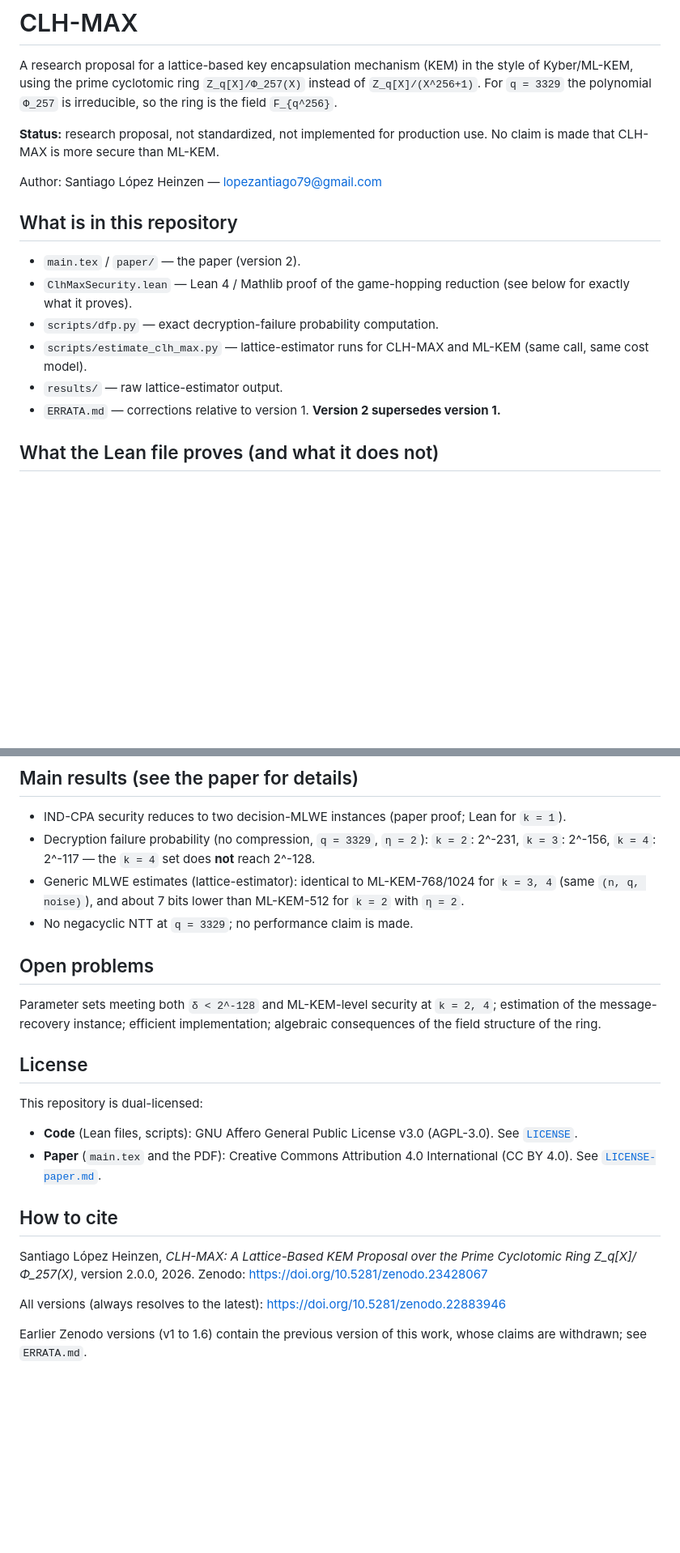
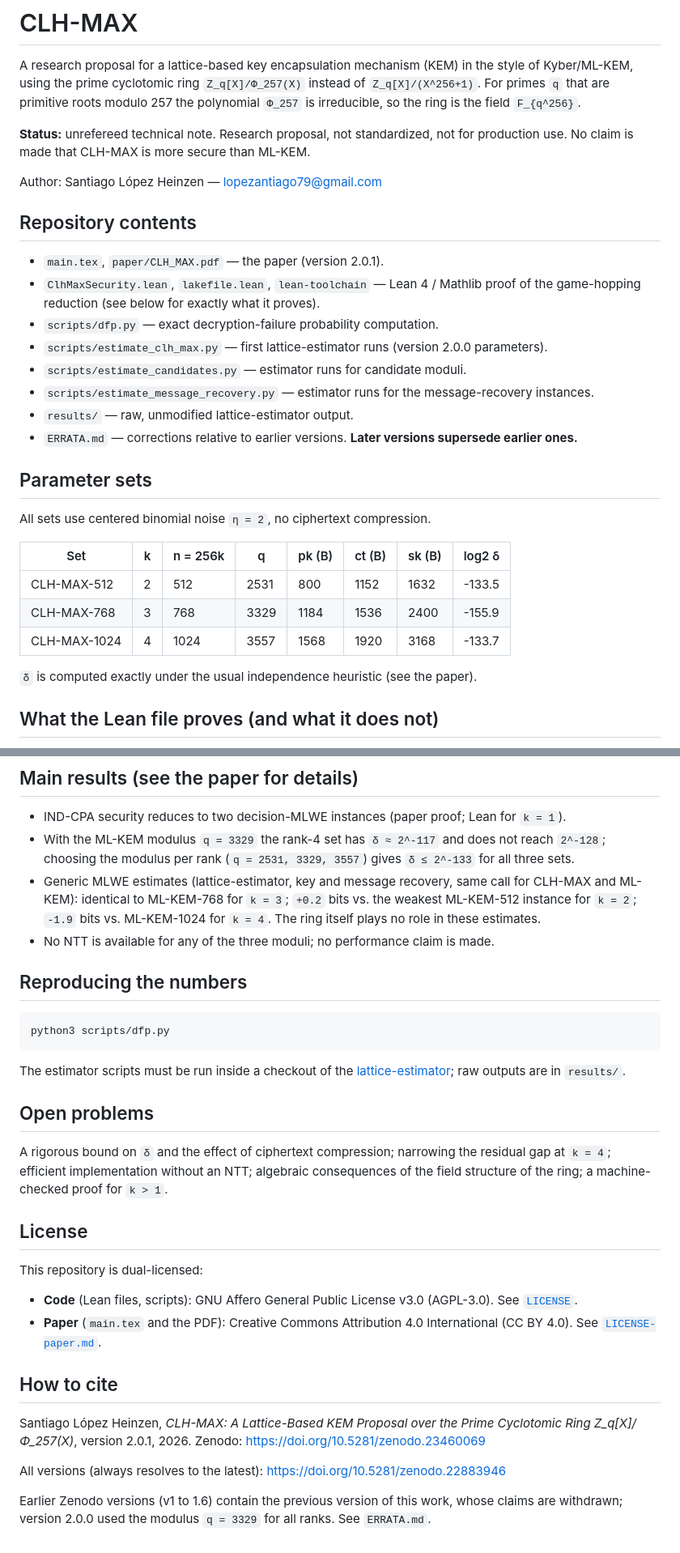
Before and after one commit to lopezantiago79-rgb/CLH-MAX, a Markdown page: README.md, 2 parts joined by grey strips. Shown at 81% size. Rendered like a GitHub page; blank space fills up the shorter version.

Commit message:
Revise README for clarity and version updates
Updated the README to clarify the status, repository contents, and citation details.

````diff
--- a/README.md
+++ b/README.md
@@ -2,23 +2,37 @@
 
 A research proposal for a lattice-based key encapsulation mechanism (KEM) in the style of
 Kyber/ML-KEM, using the prime cyclotomic ring `Z_q[X]/Φ_257(X)` instead of `Z_q[X]/(X^256+1)`.
-For `q = 3329` the polynomial `Φ_257` is irreducible, so the ring is the field `F_{q^256}`.
+For primes `q` that are primitive roots modulo 257 the polynomial `Φ_257` is irreducible, so the
+ring is the field `F_{q^256}`.
 
-**Status:** research proposal, not standardized, not implemented for production use.
+**Status:** unrefereed technical note. Research proposal, not standardized, not for production use.
 No claim is made that CLH-MAX is more secure than ML-KEM.
 
 Author: Santiago López Heinzen — lopezantiago79@gmail.com
 
-## What is in this repository
+## Repository contents
 
-- `main.tex` / `paper/` — the paper (version 2).
-- `ClhMaxSecurity.lean` — Lean 4 / Mathlib proof of the game-hopping reduction
-  (see below for exactly what it proves).
+- `main.tex`, `paper/CLH_MAX.pdf` — the paper (version 2.0.1).
+- `ClhMaxSecurity.lean`, `lakefile.lean`, `lean-toolchain` — Lean 4 / Mathlib proof of the
+  game-hopping reduction (see below for exactly what it proves).
 - `scripts/dfp.py` — exact decryption-failure probability computation.
-- `scripts/estimate_clh_max.py` — lattice-estimator runs for CLH-MAX and ML-KEM
-  (same call, same cost model).
-- `results/` — raw lattice-estimator output.
-- `ERRATA.md` — corrections relative to version 1. **Version 2 supersedes version 1.**
+- `scripts/estimate_clh_max.py` — first lattice-estimator runs (version 2.0.0 parameters).
+- `scripts/estimate_candidates.py` — estimator runs for candidate moduli.
+- `scripts/estimate_message_recovery.py` — estimator runs for the message-recovery instances.
+- `results/` — raw, unmodified lattice-estimator output.
+- `ERRATA.md` — corrections relative to earlier versions. **Later versions supersede earlier ones.**
+
+## Parameter sets
+
+All sets use centered binomial noise `η = 2`, no ciphertext compression.
+
+| Set | k | n = 256k | q | pk (B) | ct (B) | sk (B) | log2 δ |
+|---|---|---|---|---|---|---|---|
+| CLH-MAX-512 | 2 | 512 | 2531 | 800 | 1152 | 1632 | -133.5 |
+| CLH-MAX-768 | 3 | 768 | 3329 | 1184 | 1536 | 2400 | -155.9 |
+| CLH-MAX-1024 | 4 | 1024 | 3557 | 1568 | 1920 | 3168 | -133.7 |
+
+`δ` is computed exactly under the usual independence heuristic (see the paper).
 
 ## What the Lean file proves (and what it does not)
 
@@ -44,17 +58,27 @@ lake build
 ## Main results (see the paper for details)
 
 - IND-CPA security reduces to two decision-MLWE instances (paper proof; Lean for `k = 1`).
-- Decryption failure probability (no compression, `q = 3329`, `η = 2`):
-  `k = 2`: 2^-231, `k = 3`: 2^-156, `k = 4`: 2^-117 — the `k = 4` set does **not** reach 2^-128.
-- Generic MLWE estimates (lattice-estimator): identical to ML-KEM-768/1024 for `k = 3, 4`
-  (same `(n, q, noise)`), and about 7 bits lower than ML-KEM-512 for `k = 2` with `η = 2`.
-- No negacyclic NTT at `q = 3329`; no performance claim is made.
+- With the ML-KEM modulus `q = 3329` the rank-4 set has `δ ≈ 2^-117` and does not reach `2^-128`;
+  choosing the modulus per rank (`q = 2531, 3329, 3557`) gives `δ ≤ 2^-133` for all three sets.
+- Generic MLWE estimates (lattice-estimator, key and message recovery, same call for CLH-MAX and
+  ML-KEM): identical to ML-KEM-768 for `k = 3`; `+0.2` bits vs. the weakest ML-KEM-512 instance for
+  `k = 2`; `-1.9` bits vs. ML-KEM-1024 for `k = 4`. The ring itself plays no role in these estimates.
+- No NTT is available for any of the three moduli; no performance claim is made.
+
+## Reproducing the numbers
+
+```
+python3 scripts/dfp.py
+```
+
+The estimator scripts must be run inside a checkout of the
+[lattice-estimator](https://github.com/malb/lattice-estimator); raw outputs are in `results/`.
 
 ## Open problems
 
-Parameter sets meeting both `δ < 2^-128` and ML-KEM-level security at `k = 2, 4`;
-estimation of the message-recovery instance; efficient implementation; algebraic
-consequences of the field structure of the ring.
+A rigorous bound on `δ` and the effect of ciphertext compression; narrowing the residual gap at
+`k = 4`; efficient implementation without an NTT; algebraic consequences of the field structure of
+the ring; a machine-checked proof for `k > 1`.
 
 ## License
 
@@ -68,10 +92,10 @@ This repository is dual-licensed:
 ## How to cite
 
 Santiago López Heinzen, *CLH-MAX: A Lattice-Based KEM Proposal over the Prime Cyclotomic
-Ring Z_q[X]/Φ_257(X)*, version 2.0.0, 2026.
-Zenodo: https://doi.org/10.5281/zenodo.23428067
+Ring Z_q[X]/Φ_257(X)*, version 2.0.1, 2026.
+Zenodo: https://doi.org/10.5281/zenodo.23460069
 
 All versions (always resolves to the latest): https://doi.org/10.5281/zenodo.22883946
 
 Earlier Zenodo versions (v1 to 1.6) contain the previous version of this work, whose claims
-are withdrawn; see `ERRATA.md`.
+are withdrawn; version 2.0.0 used the modulus `q = 3329` for all ranks. See `ERRATA.md`.
````
